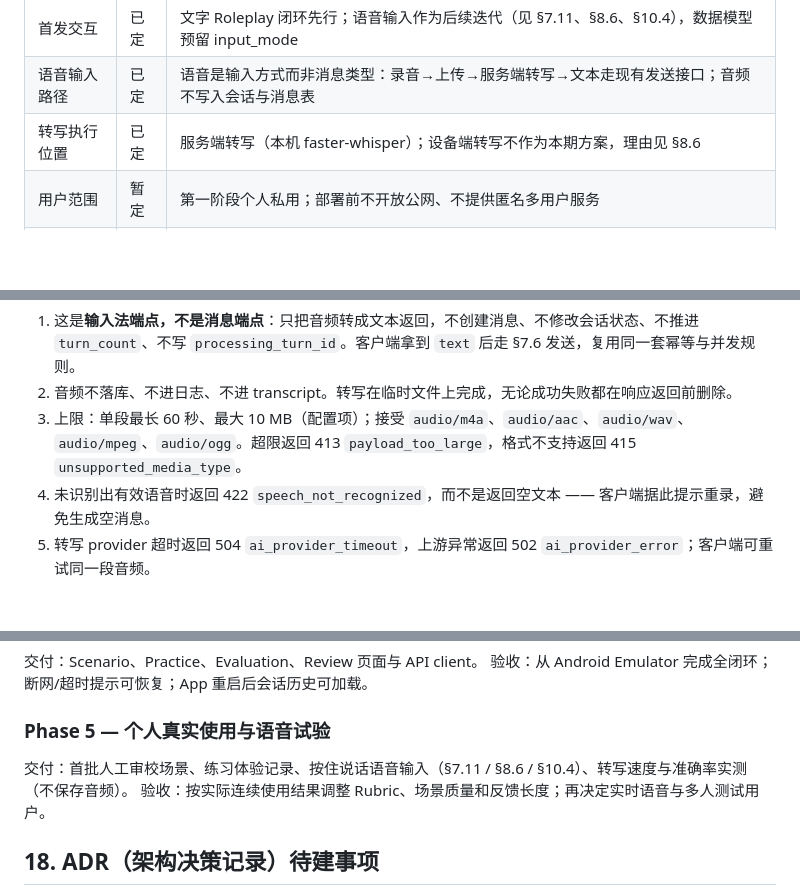
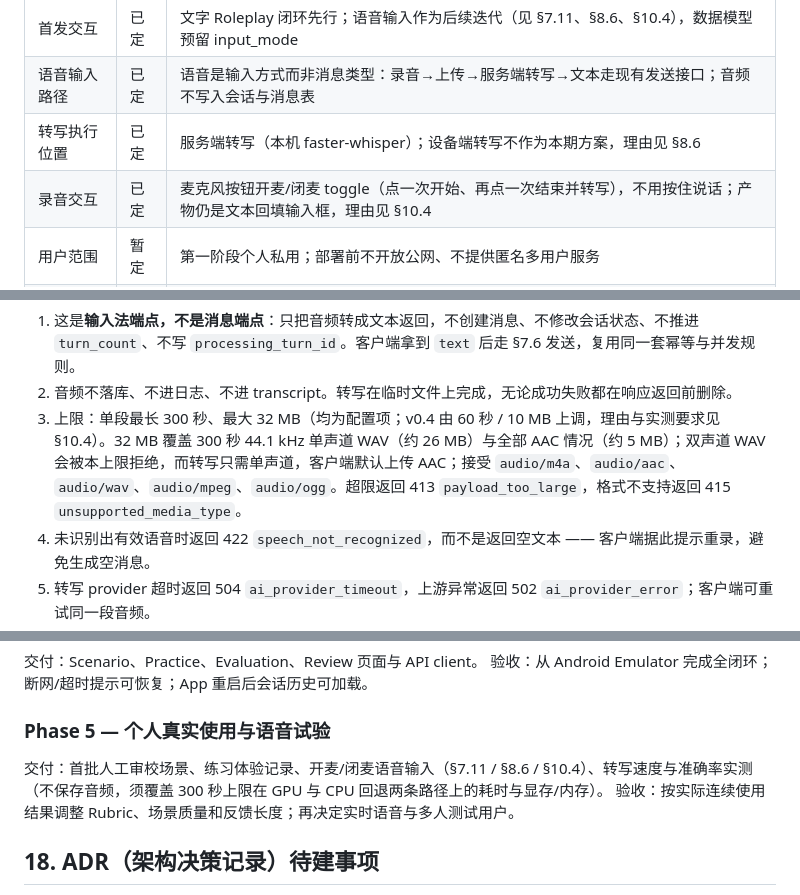
Before and after one commit to EPR-paradox/Voxora, a Markdown page: docs/software-design-v0.1.md, 3 parts joined by grey strips. GitHub-like rendering; blank space fills up the shorter version.

Commit message:
docs: mic toggle for voice input, 300s/32MB clip limit, real-provider e2e record

```diff
--- a/docs/software-design-v0.1.md
+++ b/docs/software-design-v0.1.md
@@ -29,6 +29,7 @@
 | 首发交互 | 已定 | 文字 Roleplay 闭环先行；语音输入作为后续迭代（见 §7.11、§8.6、§10.4），数据模型预留 input_mode |
 | 语音输入路径 | 已定 | 语音是输入方式而非消息类型：录音→上传→服务端转写→文本走现有发送接口；音频不写入会话与消息表 |
 | 转写执行位置 | 已定 | 服务端转写（本机 faster-whisper）；设备端转写不作为本期方案，理由见 §8.6 |
+| 录音交互 | 已定 | 麦克风按钮开麦/闭麦 toggle（点一次开始、再点一次结束并转写），不用按住说话；产物仍是文本回填输入框，理由见 §10.4 |
 | 用户范围 | 暂定 | 第一阶段个人私用；部署前不开放公网、不提供匿名多用户服务 |
 | AI 评价目标 | 已定 | 评价英语沟通，不评判技术结论正确性 |
 | 录音保存 | 已定 | 本版不保存音频：上传的音频仅用于一次转写，转写完成或失败后即删除，不落库、不进日志；将来若要保存，须先另定同意、存储、删除与保留政策 |
@@ -657,7 +658,7 @@ Content-Type：`multipart/form-data`；字段 `audio_file`（必填）、`langua
 
 1. 这是**输入法端点，不是消息端点**：只把音频转成文本返回，不创建消息、不修改会话状态、不推进 `turn_count`、不写 `processing_turn_id`。客户端拿到 `text` 后走 §7.6 发送，复用同一套幂等与并发规则。
 2. 音频不落库、不进日志、不进 transcript。转写在临时文件上完成，无论成功失败都在响应返回前删除。
-3. 上限：单段最长 60 秒、最大 10 MB（配置项）；接受 `audio/m4a`、`audio/aac`、`audio/wav`、`audio/mpeg`、`audio/ogg`。超限返回 413 `payload_too_large`，格式不支持返回 415 `unsupported_media_type`。
+3. 上限：单段最长 300 秒、最大 32 MB（均为配置项；v0.4 由 60 秒 / 10 MB 上调，理由与实测要求见 §10.4）。32 MB 覆盖 300 秒 44.1 kHz 单声道 WAV（约 26 MB）与全部 AAC 情况（约 5 MB）；双声道 WAV 会被本上限拒绝，而转写只需单声道，客户端默认上传 AAC；接受 `audio/m4a`、`audio/aac`、`audio/wav`、`audio/mpeg`、`audio/ogg`。超限返回 413 `payload_too_large`，格式不支持返回 415 `unsupported_media_type`。
 4. 未识别出有效语音时返回 422 `speech_not_recognized`，而不是返回空文本 —— 客户端据此提示重录，避免生成空消息。
 5. 转写 provider 超时返回 504 `ai_provider_timeout`，上游异常返回 502 `ai_provider_error`；客户端可重试同一段音频。
 6. 该端点不接收 `session_id`，与会话解耦。若将来要把转写绑定到场景上下文（例如用场景提示词提升专有名词准确率），必须重新定义契约，不得直接加字段。
@@ -1046,7 +1064,7 @@ Local Speech Provider / faster-whisper (optional; FakeSpeechProvider in tests)
 
 ### Phase 5 — 个人真实使用与语音试验
 
-交付：首批人工审校场景、练习体验记录、按住说话语音输入（§7.11 / §8.6 / §10.4）、转写速度与准确率实测（不保存音频）。
+交付：首批人工审校场景、练习体验记录、开麦/闭麦语音输入（§7.11 / §8.6 / §10.4）、转写速度与准确率实测（不保存音频，须覆盖 300 秒上限在 GPU 与 CPU 回退两条路径上的耗时与显存/内存）。
 验收：按实际连续使用结果调整 Rubric、场景质量和反馈长度；再决定实时语音与多人测试用户。
 
 ## 18. ADR（架构决策记录）待建事项
```
Also changed, not shown: other parts of docs/software-design-v0.1.md (+26 -9 lines), docs/progress.md (added, +100 -0 lines).
